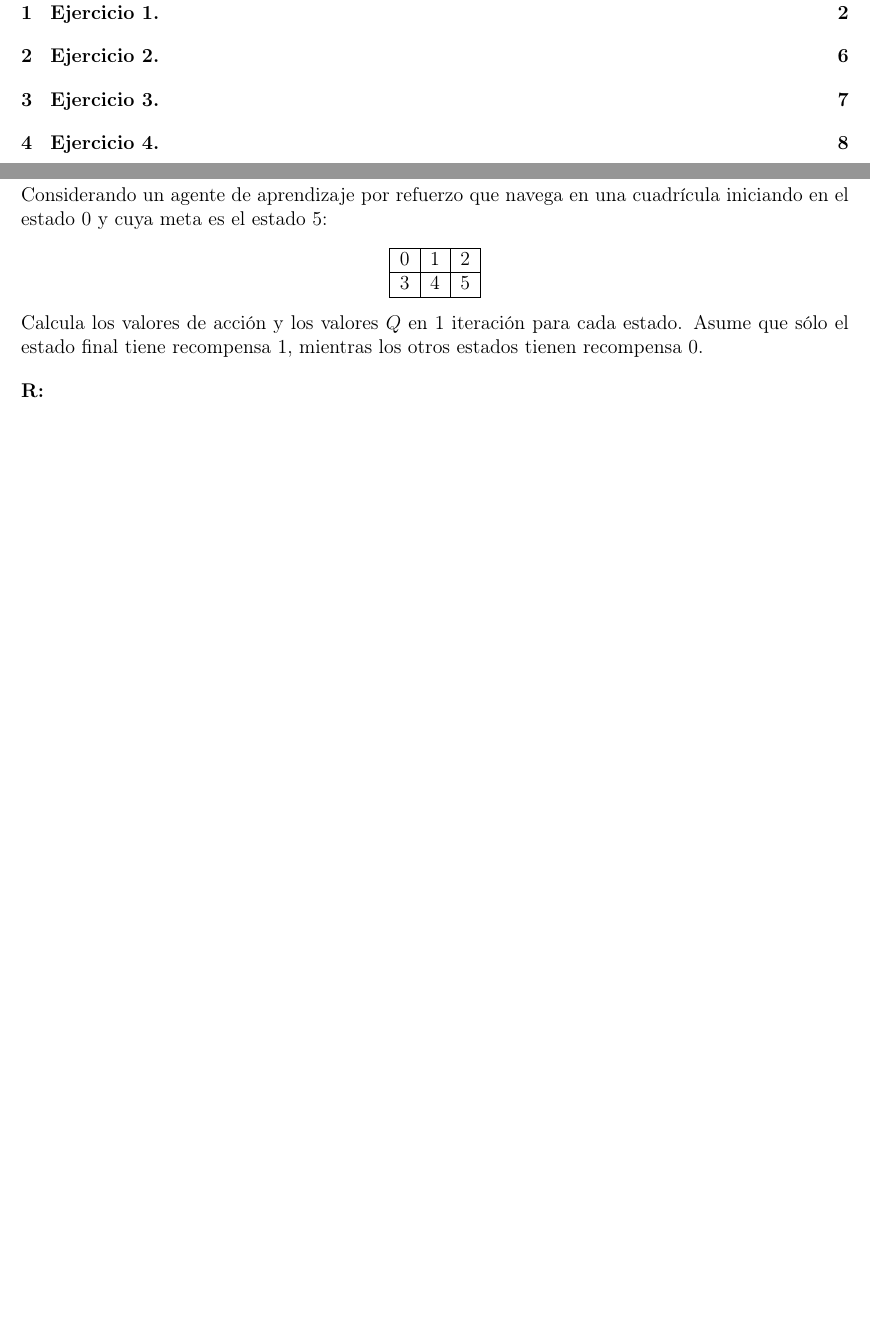
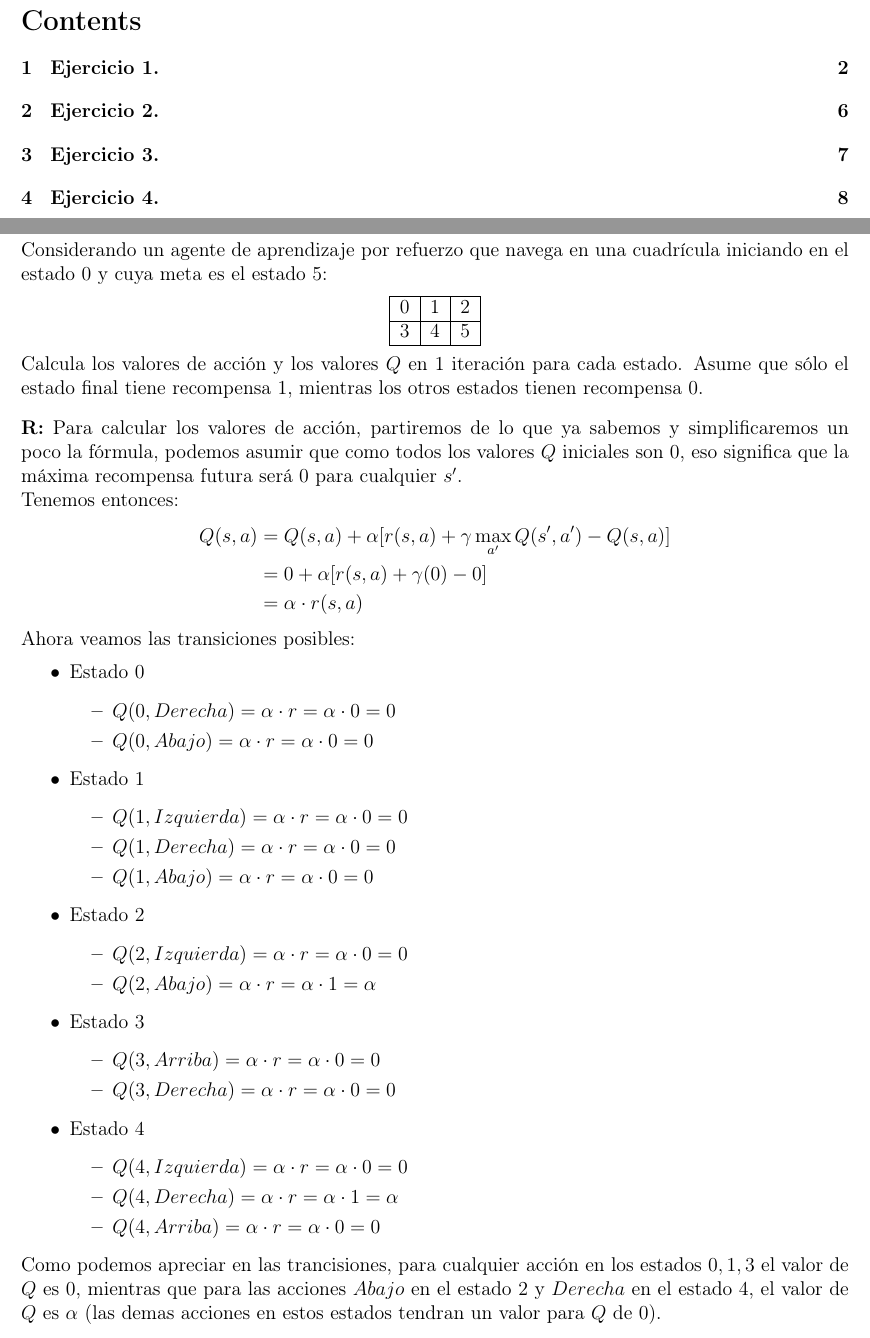
Before and after one commit to Jeanluck-Rop/inteligencia-artificial-2026-2, a LaTeX problem sheet (tareas/tarea3/tarea.tex, which reads tareas/tarea3/ejercicios/ej8.tex): two parts of pages 2 and 13 of 13, joined at a grey line, cut at the place of the change, the shorter picture padded with empty space. Compiled offline with pdfLaTeX.

Commit message:
feat: Ejercicio 8 resuelto.

```diff
--- a/tareas/tarea3/ejercicios/ej8.tex
+++ b/tareas/tarea3/ejercicios/ej8.tex
@@ -1 +1,51 @@
-\textbf{R:}
+\textbf{R:} Para calcular los valores de acción, partiremos de lo que ya sabemos y simplificaremos un poco la fórmula, podemos asumir que como todos los valores $Q$ iniciales son $0$, eso significa que la máxima recompensa futura será $0$ para cualquier $s'$.
+
+Tenemos entonces:
+\begin{align*}
+    Q(s, a) &= Q(s, a) + \alpha [r(s,a) + \gamma \max_{a'} Q(s', a') - Q(s, a)] \\
+    &= 0 + \alpha [r(s,a) + \gamma(0) - 0] \\
+    &= \alpha \cdot r(s,a)
+\end{align*}
+
+Ahora veamos las transiciones posibles:
+\begin{itemize}
+    \item Estado $0$
+          \begin{itemize}
+              \item $Q(0, Derecha) = \alpha \cdot r = \alpha \cdot 0 = 0$
+              \item $Q(0, Abajo) = \alpha \cdot r = \alpha \cdot 0 = 0$
+          \end{itemize}
+
+    \item Estado $1$
+          \begin{itemize}
+                \item $Q(1, Izquierda) = \alpha \cdot r = \alpha \cdot 0 = 0$
+                \item $Q(1, Derecha) = \alpha \cdot r = \alpha \cdot 0 = 0$
+                \item $Q(1, Abajo) = \alpha \cdot r = \alpha \cdot 0 = 0$
+          \end{itemize}
+    \item Estado $2$
+            \begin{itemize}
+                \item $Q(2, Izquierda) = \alpha \cdot r = \alpha \cdot 0 = 0$
+                \item $Q(2, Abajo) = \alpha \cdot r = \alpha \cdot 1 = \alpha$
+            \end{itemize}
+    \item Estado $3$
+            \begin{itemize}
+                \item $Q(3, Arriba) = \alpha \cdot r = \alpha \cdot 0 = 0$
+                \item $Q(3, Derecha) = \alpha \cdot r = \alpha \cdot 0 = 0$
+            \end{itemize}
+    \item Estado $4$
+            \begin{itemize}
+                \item $Q(4, Izquierda) = \alpha \cdot r = \alpha \cdot 0 = 0$
+                \item $Q(4, Derecha) = \alpha \cdot r = \alpha \cdot 1 = \alpha$
+                \item $Q(4, Arriba) = \alpha \cdot r = \alpha \cdot 0 = 0$
+            \end{itemize}
+\end{itemize}
+
+Como podemos apreciar en las trancisiones, para cualquier acción en los estados $0,1,3$ el valor de $Q$ es $0$, mientras que para las acciones $Abajo$ en el estado $2$ y $Derecha$ en el estado $4$, el valor de $Q$ es $\alpha$ (las demas acciones en estos estados tendran un valor para $Q$ de $0$).
+
+\begin{comment}
+    $Q(s, a) = Q(s, a) + \alpha [r(s,a) + \gamma \max_{a'} Q(s', a') - Q(s, a)]$
+    r(s,a) = recompensa obtenida en ese estado dad auna solución.
+    $\gamma$ = factor de descuento para un estado futuro, entre 0 y 1.
+    $\alpha$ = tasa de aprendizaje, entre 1 e irá descendieondo hasta 0.
+    $Q(s,a)$ = valor Q para el estado $s$ y la acción $a$.
+    $max_{a'} Q(s', a')$ = máxima futura recompensa esperada para el estado $s'$.
+\end{comment}
--- a/tareas/tarea3/tarea.tex
+++ b/tareas/tarea3/tarea.tex
@@ -11,6 +11,9 @@
 \usepackage{forest, tocloft}
 \usepackage{booktabs, listings, float, enumitem}
 \usepackage{blindtext}
+\usepackage{verbatim}
+\usepackage{algorithm}
+\usepackage{algpseudocode}
 \usepackage[colorlinks=true, linkcolor=black, urlcolor=blue]{hyperref}
 \usetikzlibrary{arrows.meta, positioning, automata}
 \usepackage[normalem]{ulem}
```
